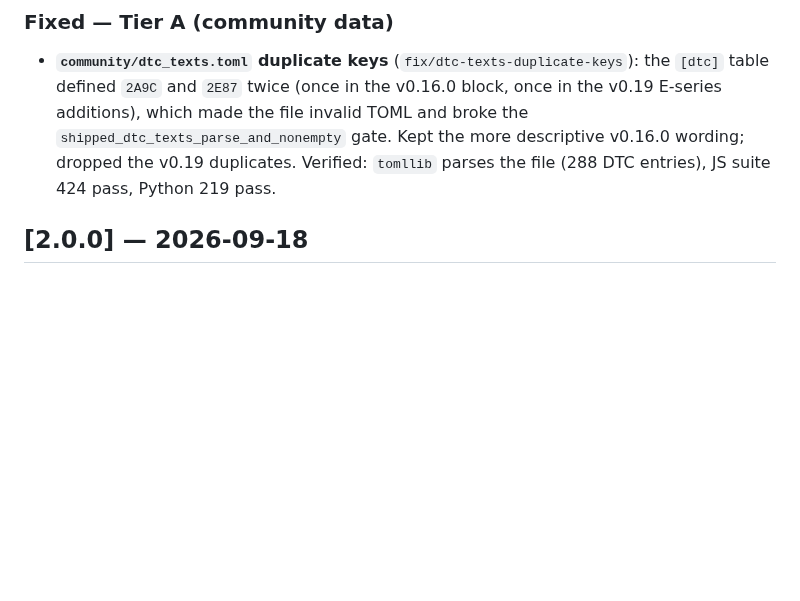
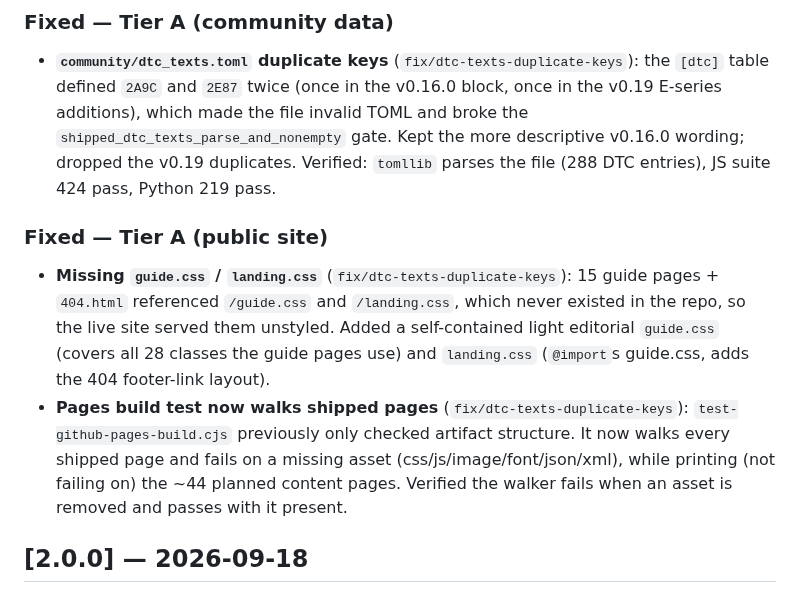
Before and after one commit to ohgeeceee/beemuu, a Markdown page: CHANGELOG.md, the part around the change. Drawn GitHub-style; blank space fills up the shorter version.

Commit message:
docs(v2.1.0): changelog entries for guide.css + Pages asset-walker

```diff
--- a/CHANGELOG.md
+++ b/CHANGELOG.md
@@ -16,6 +16,21 @@ and this project adheres to [Semantic Versioning](https://semver.org/spec/v2.0.0
   more descriptive v0.16.0 wording; dropped the v0.19 duplicates. Verified:
   `tomllib` parses the file (288 DTC entries), JS suite 424 pass, Python 219
   pass.
+
+### Fixed — Tier A (public site)
+
+- **Missing `guide.css` / `landing.css`** (`fix/dtc-texts-duplicate-keys`):
+  15 guide pages + `404.html` referenced `/guide.css` and `/landing.css`,
+  which never existed in the repo, so the live site served them unstyled.
+  Added a self-contained light editorial `guide.css` (covers all 28 classes
+  the guide pages use) and `landing.css` (`@import`s guide.css, adds the 404
+  footer-link layout).
+- **Pages build test now walks shipped pages** (`fix/dtc-texts-duplicate-keys`):
+  `test-github-pages-build.cjs` previously only checked artifact structure.
+  It now walks every shipped page and fails on a missing asset
+  (css/js/image/font/json/xml), while printing (not failing on) the ~44
+  planned content pages. Verified the walker fails when an asset is removed
+  and passes with it present.
 
 ## [2.0.0] — 2026-09-18
 
```
